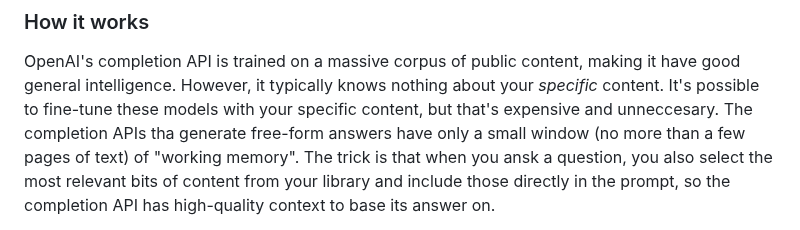
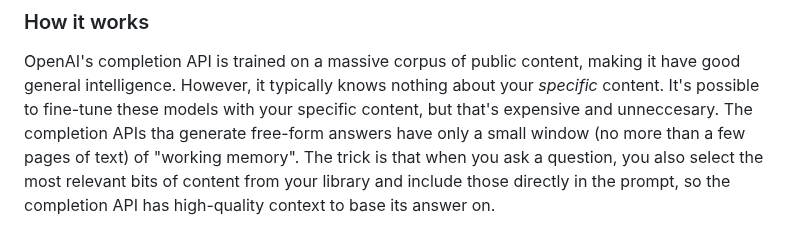
Before and after one commit to dglazkov/polymath, a Markdown page: README.md, the part around the change. Drawn GitHub-style.

Commit message:
Fix a typo in readme

```diff
--- a/README.md
+++ b/README.md
@@ -46,7 +46,7 @@ it have good general intelligence. However, it typically knows nothing about
 your *specific* content. It's possible to fine-tune these models with your
 specific content, but that's expensive and unneccesary. The completion APIs tha
 generate free-form answers have only a small window (no more than a few pages of
-text) of "working memory". The trick is that when you ansk a question, you also
+text) of "working memory". The trick is that when you ask a question, you also
 select the most relevant bits of content from your library and include those
 directly in the prompt, so the completion API has high-quality context to base
 its answer on.
```
